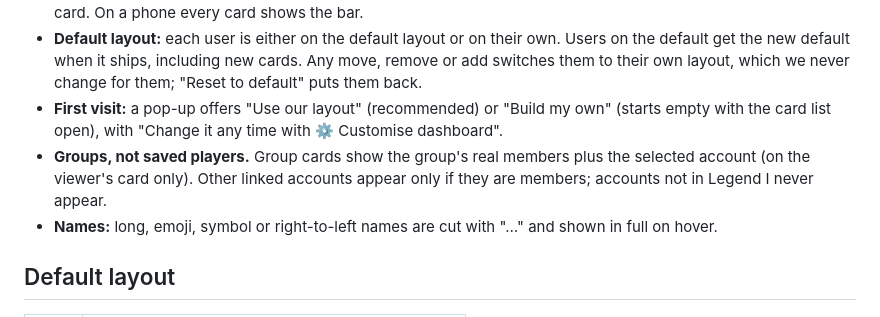
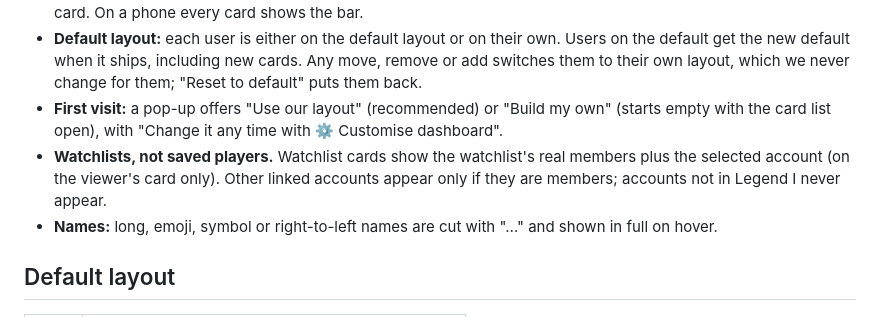
Before and after one commit to zzzubair/clashlens, a Markdown page: docs/dashboard.md, the part around the change. Drawn GitHub-style.

Commit message:
document: Fix stale Watchlist card wording and verify skill locator

```diff
--- a/docs/dashboard.md
+++ b/docs/dashboard.md
@@ -14,7 +14,7 @@ The dashboard can be built behind the off switch, but nothing goes live until tr
 - **Customise:** move cards (drag, or ↑ ↓), remove (✕), add from "+ Add a card" (each card listed with its size and one-line description), Reset to default, Done. Cards with settings show a filled "⚙ Settings" button while customising: a full-width bar under a Small card's controls, and in the top-right corner of a Medium or Large card. On a phone every card shows the bar.
 - **Default layout:** each user is either on the default layout or on their own. Users on the default get the new default when it ships, including new cards. Any move, remove or add switches them to their own layout, which we never change for them; "Reset to default" puts them back.
 - **First visit:** a pop-up offers "Use our layout" (recommended) or "Build my own" (starts empty with the card list open), with "Change it any time with ⚙ Customise dashboard".
-- **Groups, not saved players.** Group cards show the group's real members plus the selected account (on the viewer's card only). Other linked accounts appear only if they are members; accounts not in Legend I never appear.
+- **Watchlists, not saved players.** Watchlist cards show the watchlist's real members plus the selected account (on the viewer's card only). Other linked accounts appear only if they are members; accounts not in Legend I never appear.
 - **Names:** long, emoji, symbol or right-to-left names are cut with "…" and shown in full on hover.
 
 ## Default layout
```
Also changed, not shown: 1 other file.
